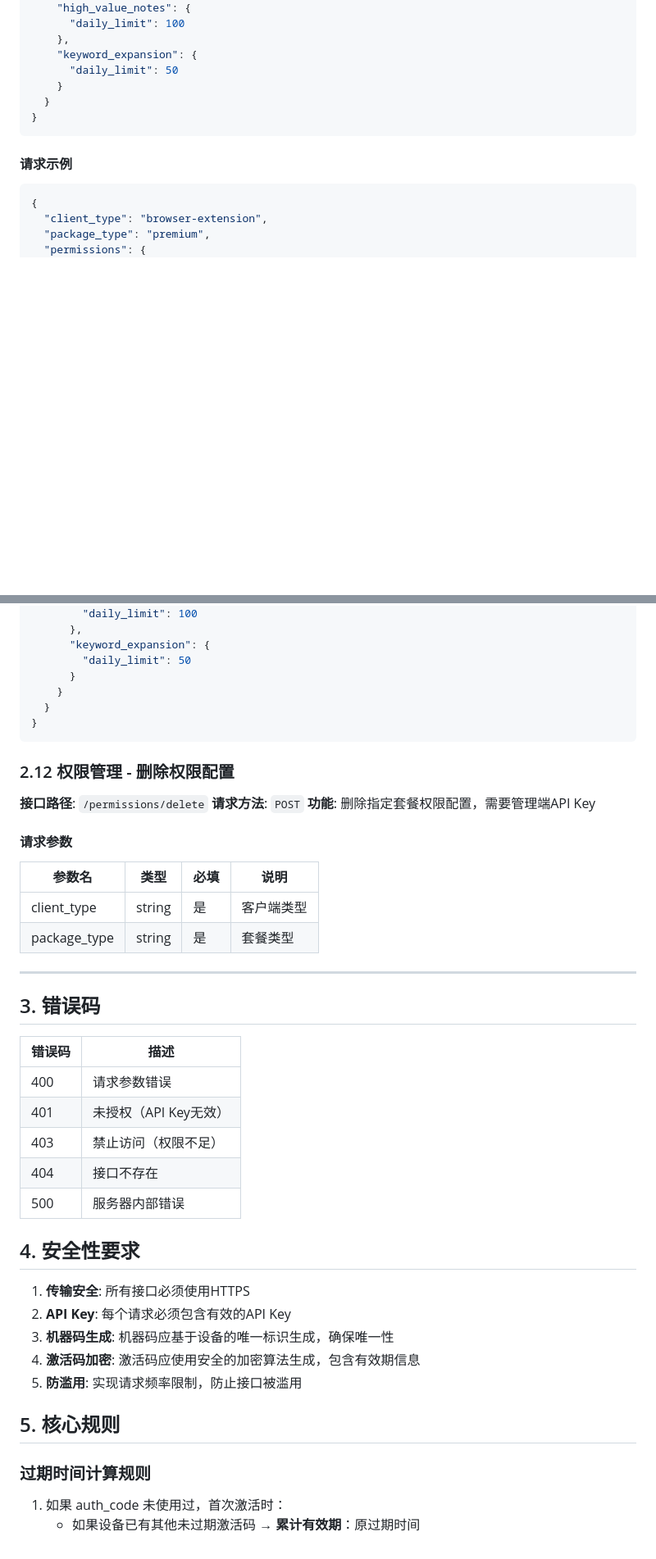
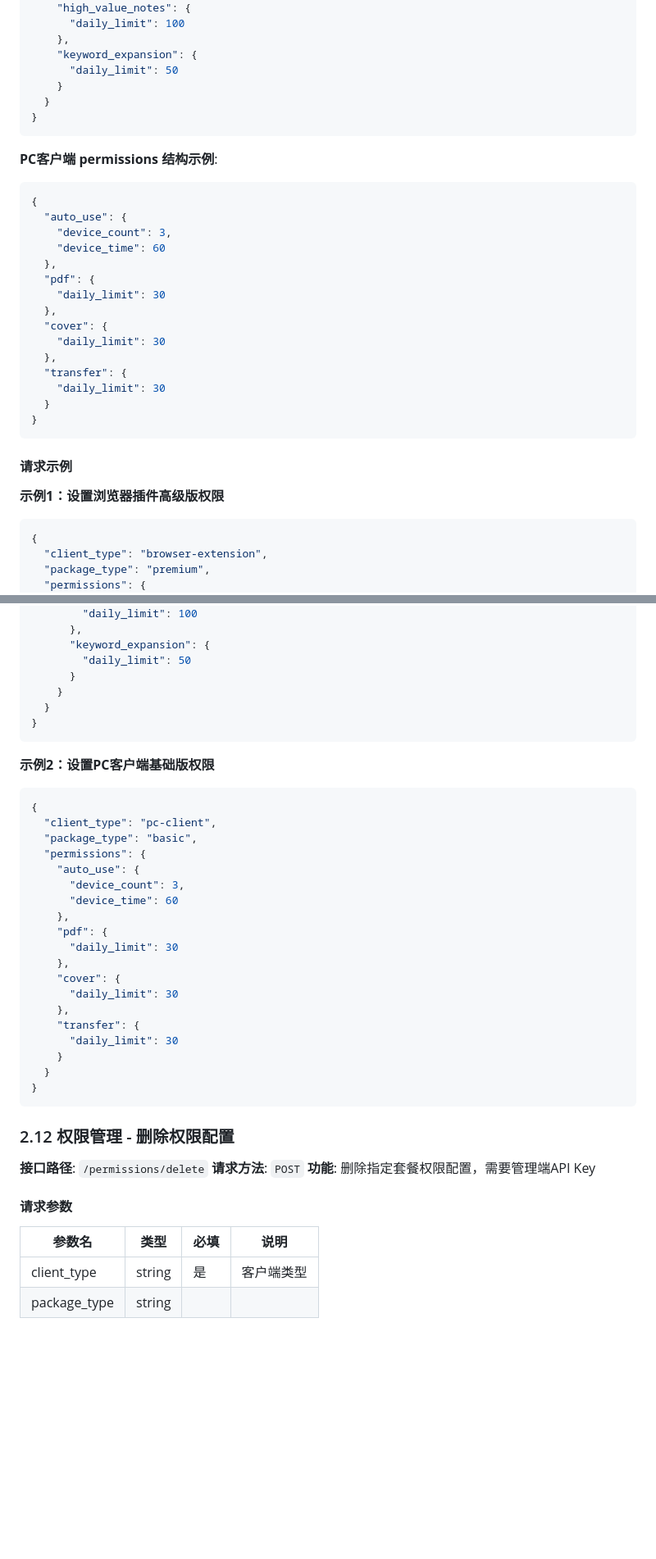
Before and after one commit to q10myhsg/activation-api, a Markdown page: docs/接口协议_update.md, 2 parts joined by grey strips. Shown at 82% size. Drawn GitHub-style; blank space fills up the shorter version.

````diff
--- a/docs/接口协议_update.md
+++ b/docs/接口协议_update.md
@@ -810,8 +811,28 @@
 }
 ```
 
+**PC客户端 permissions 结构示例**:
+```json
+{
+  "auto_use": {
+    "device_count": 3,
+    "device_time": 60
+  },
+  "pdf": {
+    "daily_limit": 30
+  },
+  "cover": {
+    "daily_limit": 30
+  },
+  "transfer": {
+    "daily_limit": 30
+  }
+}
+```
+
 #### 请求示例
 
+**示例1：设置浏览器插件高级版权限**
 ```json
 {
   "client_type": "browser-extension",
@@ -836,6 +857,29 @@
 }
 ```
 
+**示例2：设置PC客户端基础版权限**
+```json
+{
+  "client_type": "pc-client",
+  "package_type": "basic",
+  "permissions": {
+    "auto_use": {
+      "device_count": 3,
+      "device_time": 60
+    },
+    "pdf": {
+      "daily_limit": 30
+    },
+    "cover": {
+      "daily_limit": 30
+    },
+    "transfer": {
+      "daily_limit": 30
+    }
+  }
+}
+```
+
 ### 2.12 权限管理 - 删除权限配置
 
 **接口路径**: `/permissions/delete`
@@ -847,30 +891,4 @@
 | 参数名 | 类型 | 必填 | 说明 |
 |--------|------|------|------|
 | client_type | string | 是 | 客户端类型 |
-| package_type | string | 是 | 套餐类型 |
-
----
-
-## 3. 错误码
-
-| 错误码 | 描述 |
-|--------|------|
-| 400 | 请求参数错误 |
-| 401 | 未授权（API Key无效） |
-| 403 | 禁止访问（权限不足） |
-| 404 | 接口不存在 |
-| 500 | 服务器内部错误 |
-
-## 4. 安全性要求
-
-1. **传输安全**: 所有接口必须使用HTTPS
-2. **API Key**: 每个请求必须包含有效的API Key
-3. **机器码生成**: 机器码应基于设备的唯一标识生成，确保唯一性
-4. **激活码加密**: 激活码应使用安全的加密算法生成，包含有效期信息
-5. **防滥用**: 实现请求频率限制，防止接口被滥用
-
-## 5. 核心规则
-
-### 过期时间计算规则
-1. 如果 auth_code 未使用过，首次激活时：
-   - 如果设备已有其他未过期激活码 → **累计有效期**：原过期时间
+| package_type | string |
````
Also changed, not shown: other parts of docs/接口协议_update.md (+63 -62 lines).
